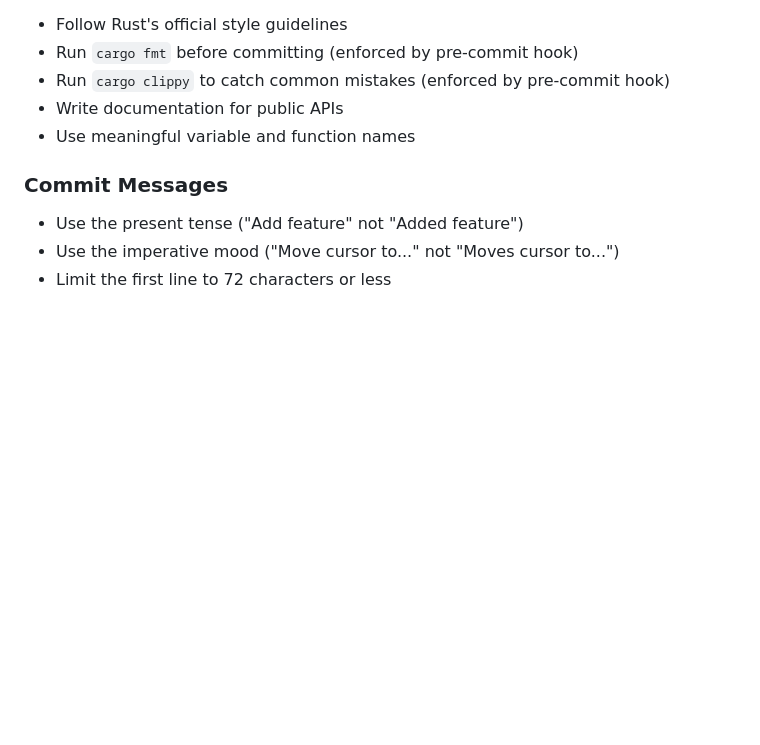
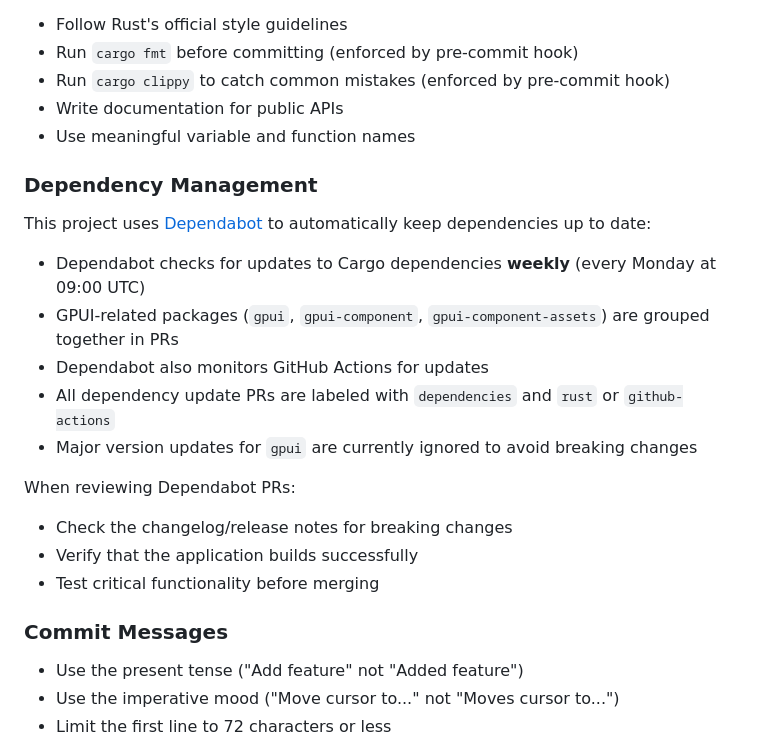
Before and after one commit to JetSquirrel/cloudbridge, a Markdown page: CONTRIBUTING.md, the part around the change. Drawn GitHub-style; blank space fills up the shorter version.

Commit message:
docs: document Dependabot configuration in CONTRIBUTING.md
Co-authored-by: JetSquirrel <20291255+JetSquirrel@users.noreply.github.com>

```diff
--- a/CONTRIBUTING.md
+++ b/CONTRIBUTING.md
@@ -74,6 +74,21 @@ cargo clippy
 - Write documentation for public APIs
 - Use meaningful variable and function names
 
+### Dependency Management
+
+This project uses [Dependabot](https://docs.github.com/en/code-security/dependabot) to automatically keep dependencies up to date:
+
+- Dependabot checks for updates to Cargo dependencies **weekly** (every Monday at 09:00 UTC)
+- GPUI-related packages (`gpui`, `gpui-component`, `gpui-component-assets`) are grouped together in PRs
+- Dependabot also monitors GitHub Actions for updates
+- All dependency update PRs are labeled with `dependencies` and `rust` or `github-actions`
+- Major version updates for `gpui` are currently ignored to avoid breaking changes
+
+When reviewing Dependabot PRs:
+- Check the changelog/release notes for breaking changes
+- Verify that the application builds successfully
+- Test critical functionality before merging
+
 ### Commit Messages
 
 - Use the present tense ("Add feature" not "Added feature")
```
